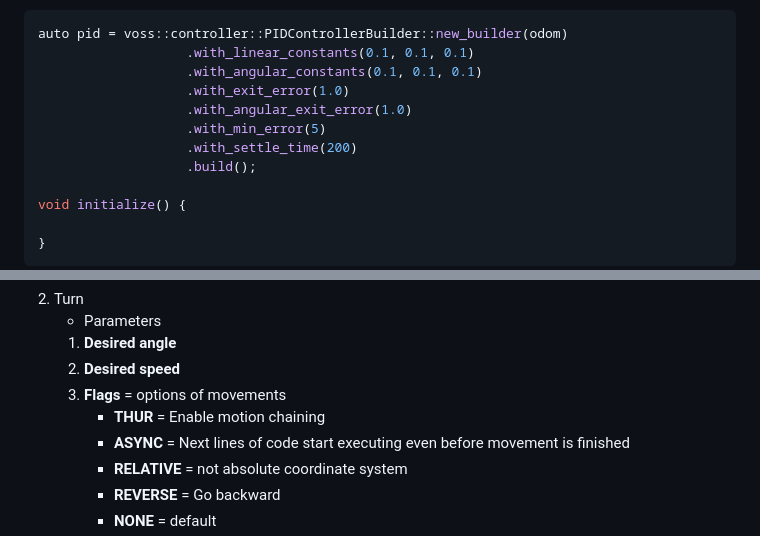
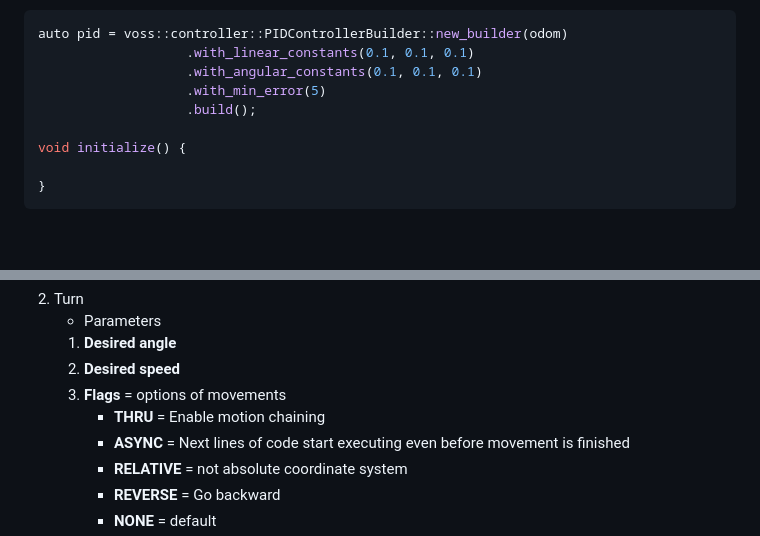
Before and after one commit to purduesigbots/VOSS, a Markdown page: README.md, 2 parts joined by grey strips. Rendered like a GitHub page; blank space fills up the shorter version.

```diff
--- a/README.md
+++ b/README.md
@@ -71,10 +85,7 @@ void initialize() {
 auto pid = voss::controller::PIDControllerBuilder::new_builder(odom)
                    .with_linear_constants(0.1, 0.1, 0.1)
                    .with_angular_constants(0.1, 0.1, 0.1)
-                   .with_exit_error(1.0)
-                   .with_angular_exit_error(1.0)
                    .with_min_error(5)
-                   .with_settle_time(200)
                    .build();
 
 void initialize() {
@@ -164,7 +175,7 @@ void autonomous(){
     1. **Desired angle**
     2. **Desired speed**
     3. **Flags** = options of movements
-        * **THUR** = Enable motion chaining
+        * **THRU** = Enable motion chaining
         * **ASYNC** = Next lines of code start executing even before movement is finished
         * **RELATIVE** = not absolute coordinate system
         * **REVERSE** = Go backward
```
Also changed, not shown: other parts of README.md (+22 -8 lines).
